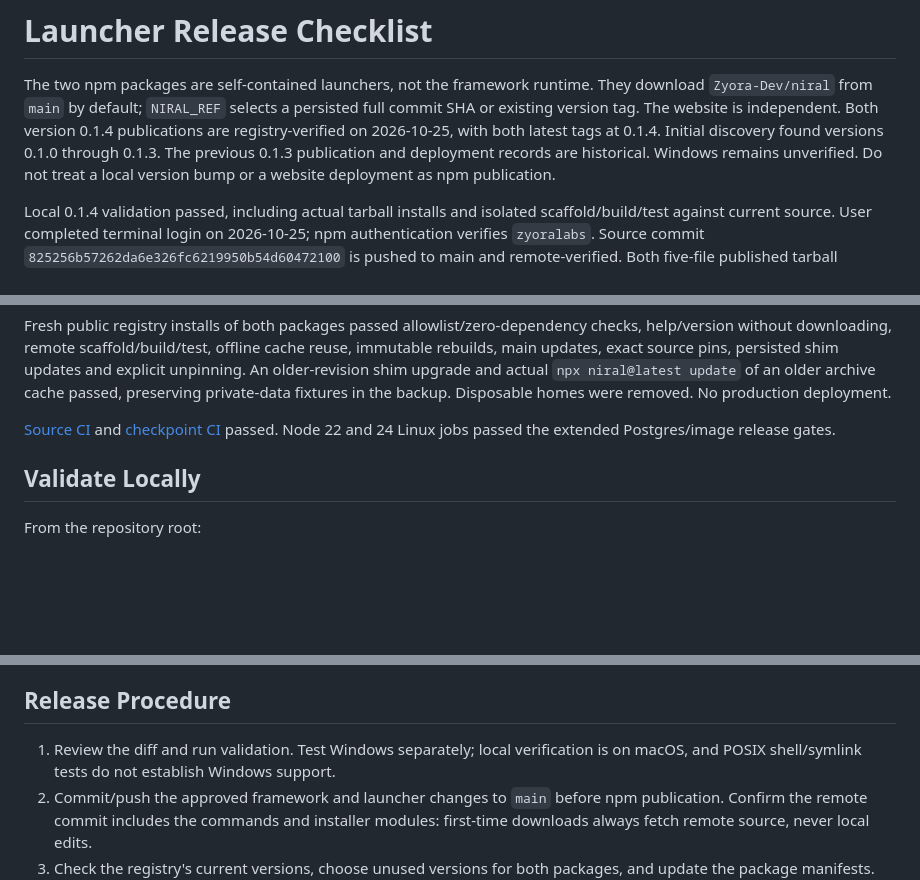
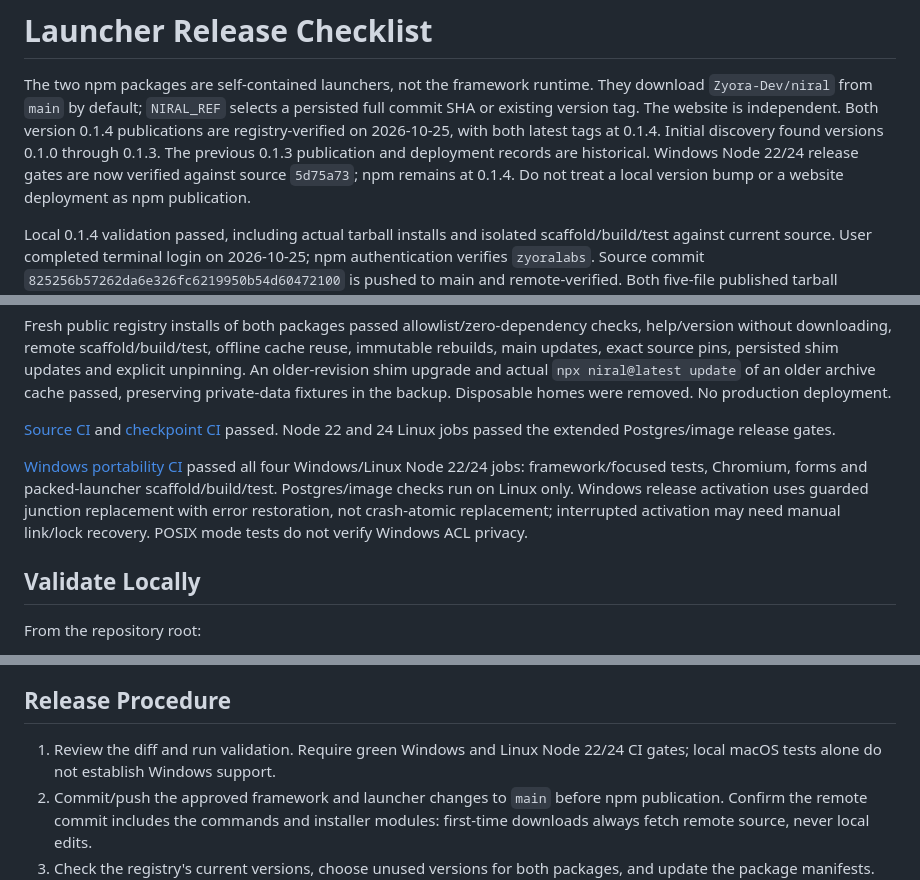
Before and after one commit to Zyora-Dev/niral, a Markdown page: installer/README.md, 3 parts joined by grey strips. Rendered like a GitHub page; blank space fills up the shorter version.

Commit message:
docs: record verified Windows release gates [skip ci]

```diff
--- a/installer/README.md
+++ b/installer/README.md
@@ -5,7 +5,8 @@ They download `Zyora-Dev/niral` from `main` by default; `NIRAL_REF` selects a
 persisted full commit SHA or existing version tag. The website is independent.
 Both version 0.1.4 publications are registry-verified on 2026-10-25, with both
 latest tags at 0.1.4. Initial discovery found versions 0.1.0 through 0.1.3. The previous
-0.1.3 publication and deployment records are historical. Windows remains unverified.
+0.1.3 publication and deployment records are historical. Windows Node 22/24
+release gates are now verified against source `5d75a73`; npm remains at 0.1.4.
 Do not treat a local version bump or a website deployment as npm publication.
 
 Local 0.1.4 validation passed, including actual tarball installs and isolated
@@ -26,6 +27,13 @@ fixtures in the backup. Disposable homes were removed. No production deployment.
 [Source CI](https://github.com/Zyora-Dev/niral/actions/runs/40190853399) and
 [checkpoint CI](https://github.com/Zyora-Dev/niral/actions/runs/40191032126) passed.
 Node 22 and 24 Linux jobs passed the extended Postgres/image release gates.
+
+[Windows portability CI](https://github.com/Zyora-Dev/niral/actions/runs/40195078246)
+passed all four Windows/Linux Node 22/24 jobs: framework/focused tests, Chromium,
+forms and packed-launcher scaffold/build/test. Postgres/image checks run on Linux
+only. Windows release activation uses guarded junction replacement with error
+restoration, not crash-atomic replacement; interrupted activation may need manual
+link/lock recovery. POSIX mode tests do not verify Windows ACL privacy.
 
 ## Validate Locally
 
@@ -68,8 +76,8 @@ identical; tests enforce this until packaging is generated from a single source.
 
 ## Release Procedure
 
-1. Review the diff and run validation. Test Windows separately; local verification
-   is on macOS, and POSIX shell/symlink tests do not establish Windows support.
+1. Review the diff and run validation. Require green Windows and Linux Node 22/24
+   CI gates; local macOS tests alone do not establish Windows support.
 2. Commit/push the approved framework and launcher changes to `main` before npm
    publication. Confirm the remote commit includes the commands and installer
    modules: first-time downloads always fetch remote source, never local edits.
```
Also changed, not shown: PROGRESS.md (+10 -5 lines), PROJECT_CONTEXT.md (+6 -3 lines).
